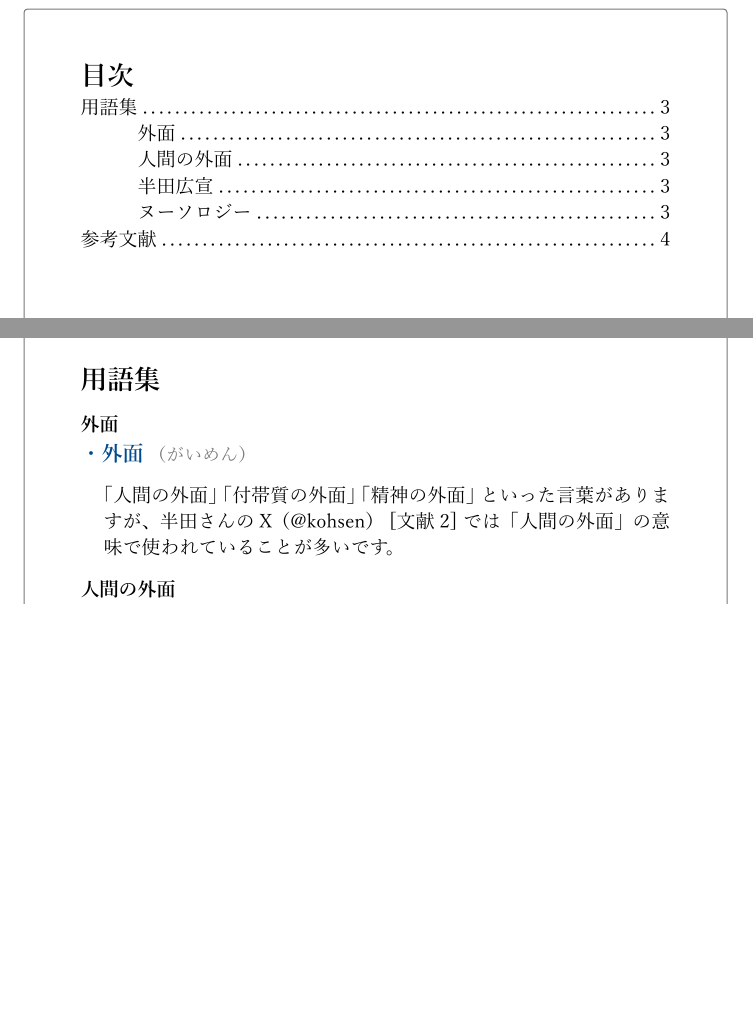
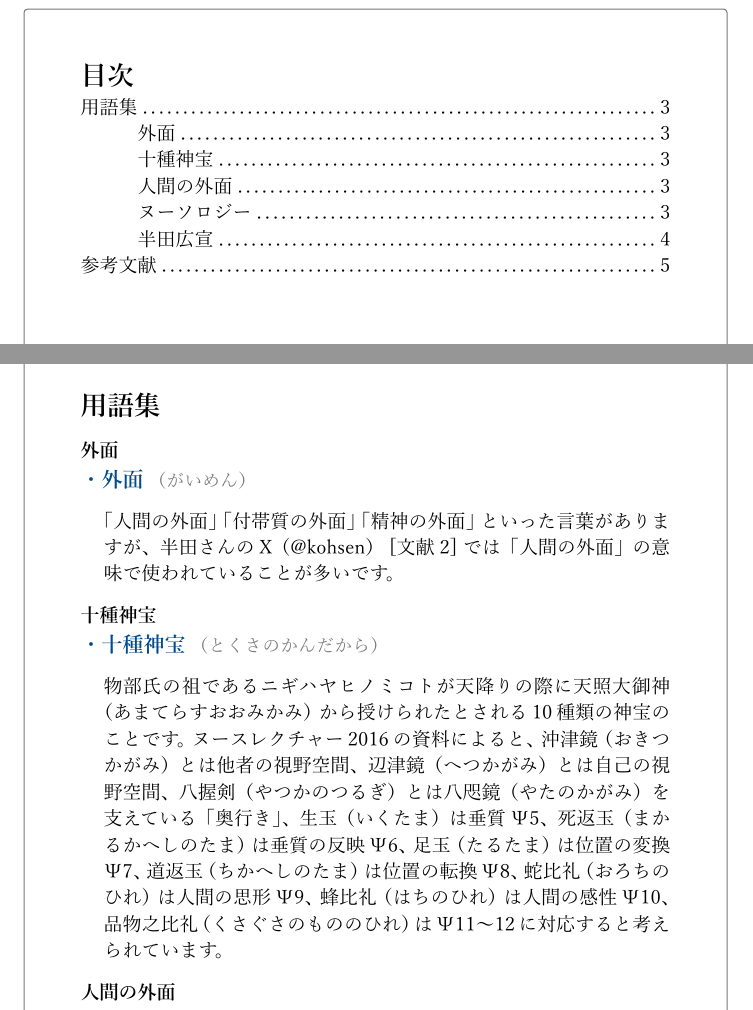
Before and after one commit to larkynote/noosology, a Typst document (typ/noosology.typ): two parts of pages 2 and 3 of 6 before the commit and two parts of pages 2 and 3 of 7 after it, joined at a grey line, cut so that both start at the same text, the shorter picture padded with empty space. The pictures show the PDF file pdf/noosology.pdf that the author committed with the source.

Commit message:
十種神宝について記載

```diff
--- a/typ/noosology.typ
+++ b/typ/noosology.typ
@@ -135,13 +135,20 @@
 
 
 //▼ここから用語集■■■■■■■■■■■■■■■■■■■■■■■■■■■■■■■■
-
 // がいめん
 === 外面
 #term-item(
   term: "外面",
   kana: "がいめん",
   desc: [「人間の外面」「付帯質の外面」「精神の外面」といった言葉がありますが、半田さんのX（#link("https://x.com/kohsen")[\@kohsen]） [@handa-x] では「人間の外面」の意味で使われていることが多いです。]
+)
+
+// とくさのかんだから
+=== 十種神宝
+#term-item(
+  term: "十種神宝",
+  kana: "とくさのかんだから",
+  desc: [物部氏の祖であるニギハヤヒノミコトが天降りの際に天照大御神（あまてらすおおみかみ）から授けられたとされる10種類の神宝のことです。ヌースレクチャー2016の資料によると、沖津鏡（おきつかがみ）とは他者の視野空間、辺津鏡（へつかがみ）とは自己の視野空間、八握剣（やつかのつるぎ）とは八咫鏡（やたのかがみ）を支えている「奥行き」、生玉（いくたま）は垂質Ψ5、死返玉（まかるかへしのたま）は垂質の反映Ψ6、足玉（たるたま）は位置の変換Ψ7、道返玉（ちかへしのたま）は位置の転換Ψ8、蛇比礼（おろちのひれ）は人間の思形Ψ9、蜂比礼（はちのひれ）は人間の感性Ψ10、品物之比礼（くさぐさのもののひれ）はΨ11～12に対応すると考えられています。]
 )
 
 // にんげんのがいめん
```
Also changed, not shown: pdf/noosology.pdf, typ/noosology.typ (15 more changed lines).
